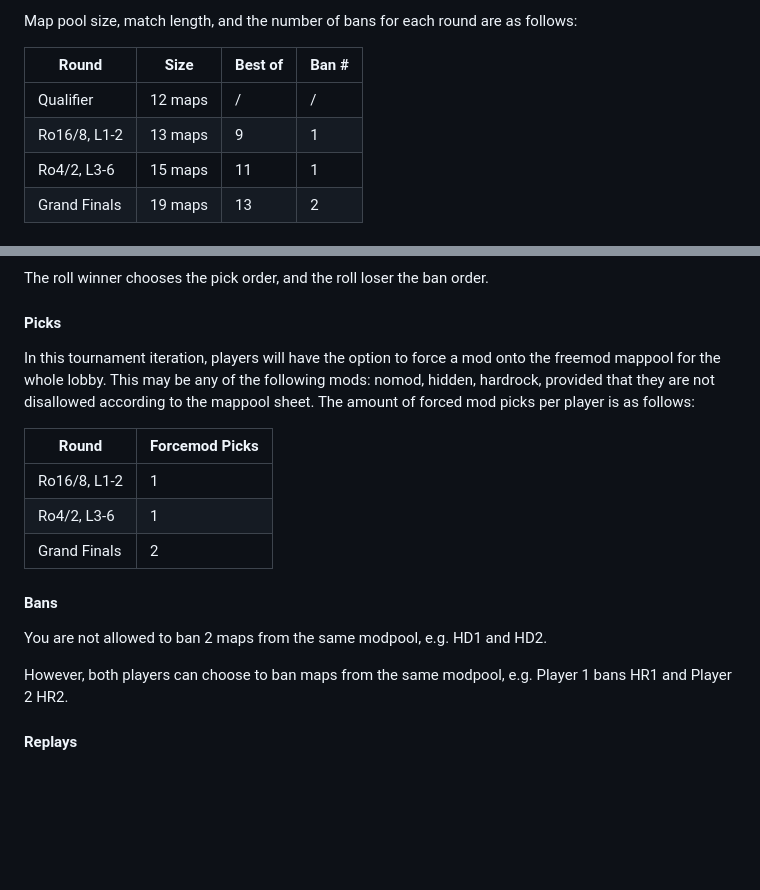
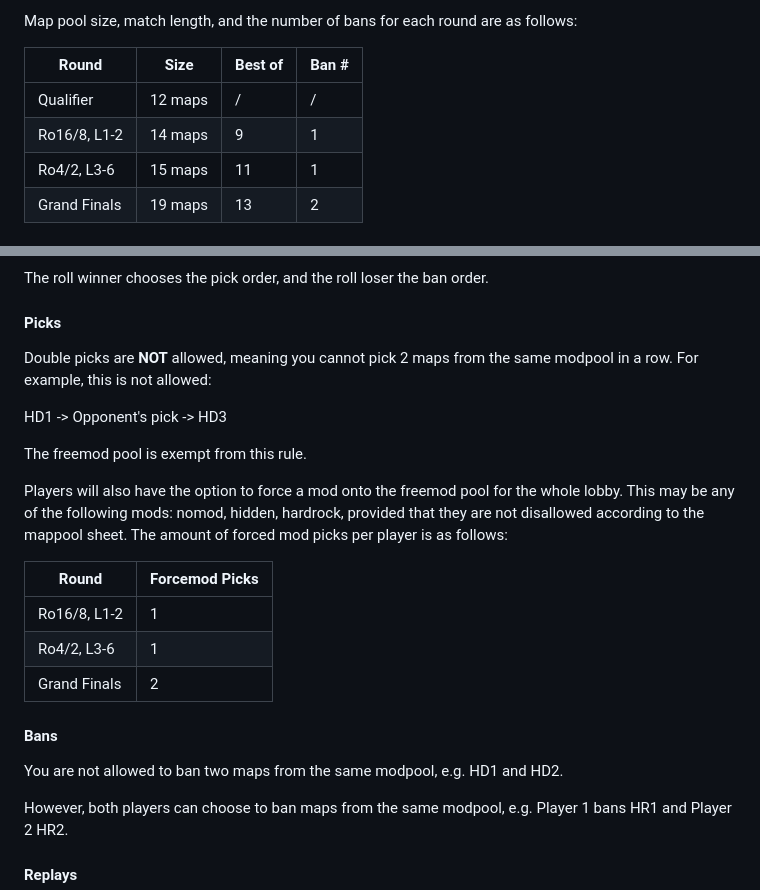
Before and after one commit to runebaas/switzerlan-rules, a Markdown page: rules/tournaments/osu.md, 2 parts joined by grey strips. GitHub-like rendering; blank space fills up the shorter version.

```diff
--- a/rules/tournaments/osu.md
+++ b/rules/tournaments/osu.md
@@ -38,7 +38,7 @@ Map pool size, match length, and the number of bans for each round are as follow
 | Round        | Size    | Best of | Ban #   |
 |--------------|---------|---------|---------|
 | Qualifier    | 12 maps | /       | /       |
-| Ro16/8, L1-2 | 13 maps | 9       | 1       |
+| Ro16/8, L1-2 | 14 maps | 9       | 1       |
 | Ro4/2, L3-6  | 15 maps | 11      | 1       |
 | Grand Finals | 19 maps | 13      | 2       |
 
@@ -71,7 +71,14 @@ Bans will follow an ABBA order when applicable.
 The roll winner chooses the pick order, and the roll loser the ban order.
 
 #### Picks
-In this tournament iteration, players will have the option to force a mod onto the freemod mappool for the whole lobby. This may be any of the following mods: nomod, hidden, hardrock, provided that they are not disallowed according to the mappool sheet. The amount of forced mod picks per player is as follows:
+
+Double picks are **NOT** allowed, meaning you cannot pick 2 maps from the same modpool in a row. For example, this is not allowed:
+
+HD1 -> Opponent's pick -> HD3
+
+The freemod pool is exempt from this rule.
+
+Players will also have the option to force a mod onto the freemod pool for the whole lobby. This may be any of the following mods: nomod, hidden, hardrock, provided that they are not disallowed according to the mappool sheet. The amount of forced mod picks per player is as follows:
 
 | Round        | Forcemod Picks|
 |--------------|---------------|
@@ -81,7 +88,7 @@ In this tournament iteration, players will have the option to force a mod onto t
 
 #### Bans
 
-You are not allowed to ban 2 maps from the same modpool, e.g. HD1 and HD2.
+You are not allowed to ban two maps from the same modpool, e.g. HD1 and HD2.
 
 However, both players can choose to ban maps from the same modpool, e.g. Player 1 bans HR1 and Player 2 HR2.
 
```
